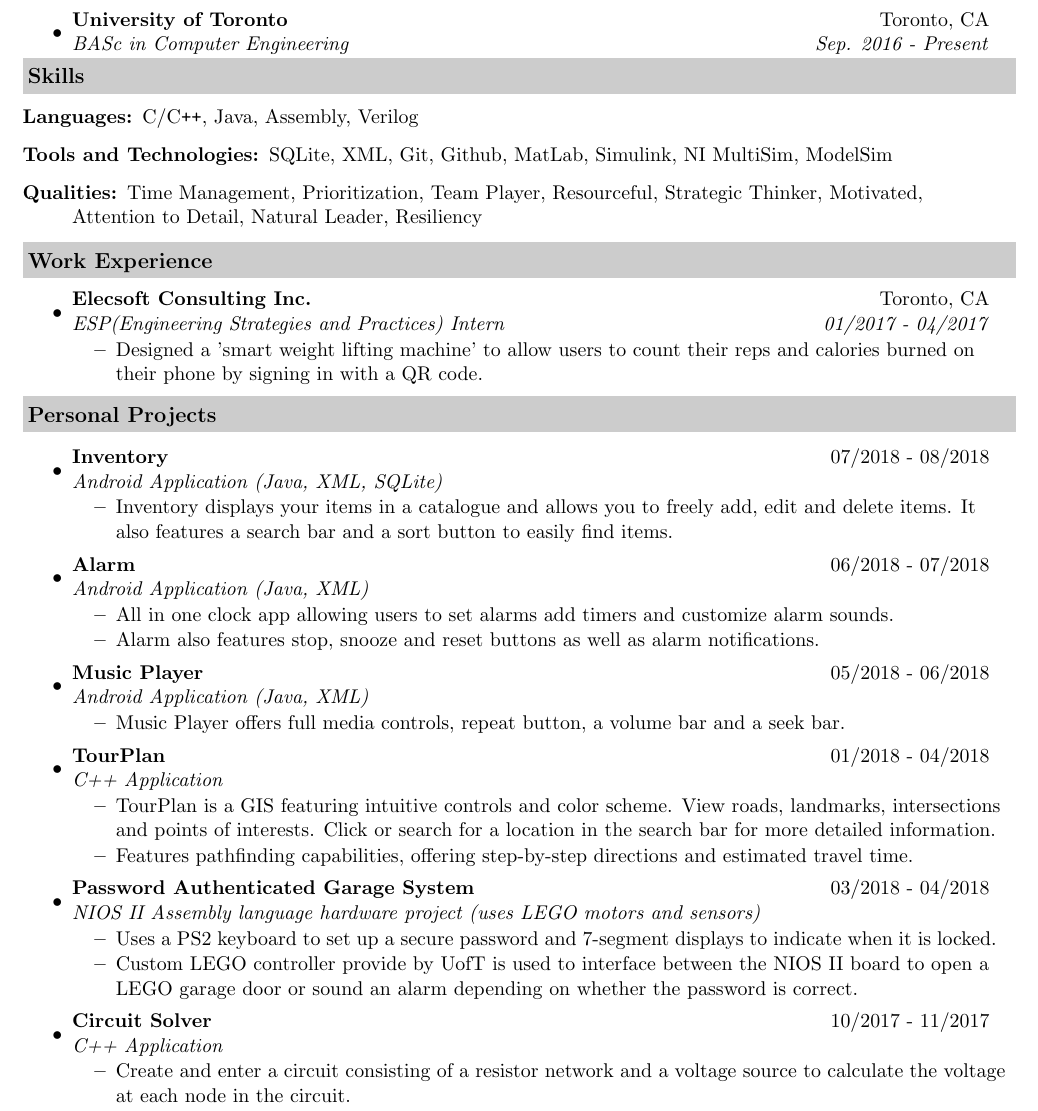
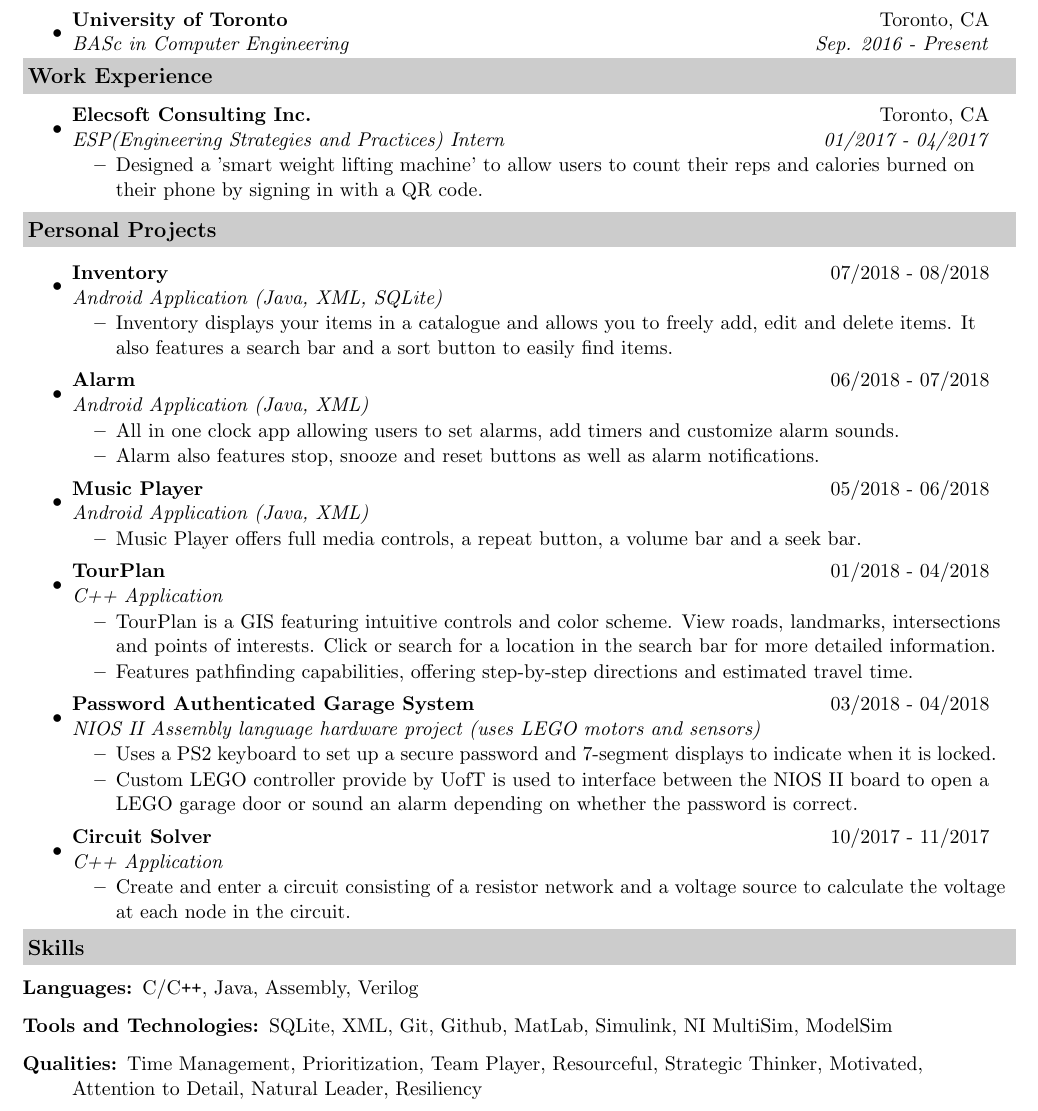
Before and after one commit to gerin98/Gerin_Resume, a LaTeX CV (resume.tex): part of the page, cut so that both start at the same text. Compiled offline with pdfLaTeX.

Commit message:
Update resume.tex

```diff
--- a/resume.tex
+++ b/resume.tex
@@ -64,18 +64,6 @@
 \end{itemize}
 
 %%%%%%%%%%%%%%%%%%%%%%%%%%%%%%%%%%%%%%%%%%%%%%%%%%%%%%%%%%%%%%%%%%%%%%%%%%
-\resheading{Skills}
-
-\begin{description}
-\item[Languages:]
-C/C{}\verb!++!, Java, Assembly, Verilog
-\item[Tools and Technologies:]
-SQLite, XML, Git, Github, MatLab, Simulink, NI MultiSim, ModelSim
-\item[Qualities:]
-Time Management, Prioritization, Team Player, Resourceful, Strategic Thinker, Motivated, Attention to Detail, Natural Leader, Resiliency
-\end{description}
-
-%%%%%%%%%%%%%%%%%%%%%%%%%%%%%%%%%%%%%%%%%%%%%%%%%%%%%%%%%%%%%%%%%%%
 
 \resheading{Work Experience}
 \begin{itemize}
@@ -101,14 +89,14 @@ Time Management, Prioritization, Team Player, Resourceful, Strategic Thinker, Mo
     \item
     \ressubheading{Alarm}{06/2018 - 07/2018}{Android Application (Java, XML)}{}
     \begin{itemize}
-        \resitem{All in one clock app allowing users to set alarms add timers and customize alarm sounds.}
+        \resitem{All in one clock app allowing users to set alarms, add timers and customize alarm sounds.}
         \resitem{Alarm also features stop, snooze and reset buttons as well as alarm notifications.}
     \end{itemize}
 
  	\item
     \ressubheading{Music Player}{05/2018 - 06/2018}{Android Application (Java, XML)}{}
     \begin{itemize}
-        \resitem{Music Player offers full media controls, repeat button, a volume bar and a seek bar.}
+        \resitem{Music Player offers full media controls, a repeat button, a volume bar and a seek bar.}
     \end{itemize}
 
     \item
@@ -134,6 +122,21 @@ Time Management, Prioritization, Team Player, Resourceful, Strategic Thinker, Mo
 
 \end{itemize}
 
+%%%%%%%%%%%%%%%%%%%%%%
+
+\resheading{Skills}
+
+\begin{description}
+\item[Languages:]
+C/C{}\verb!++!, Java, Assembly, Verilog
+\item[Tools and Technologies:]
+SQLite, XML, Git, Github, MatLab, Simulink, NI MultiSim, ModelSim
+\item[Qualities:]
+Time Management, Prioritization, Team Player, Resourceful, Strategic Thinker, Motivated, Attention to Detail, Natural Leader, Resiliency
+\end{description}
+
+%%%%%%%%%%%%%%%%%%%%%%%%%%%%%%%%%%%%%%%%%%%%%%%%%%%%%%%%%%%%%%%%%%%
+
 \pagebreak
 
 
```
